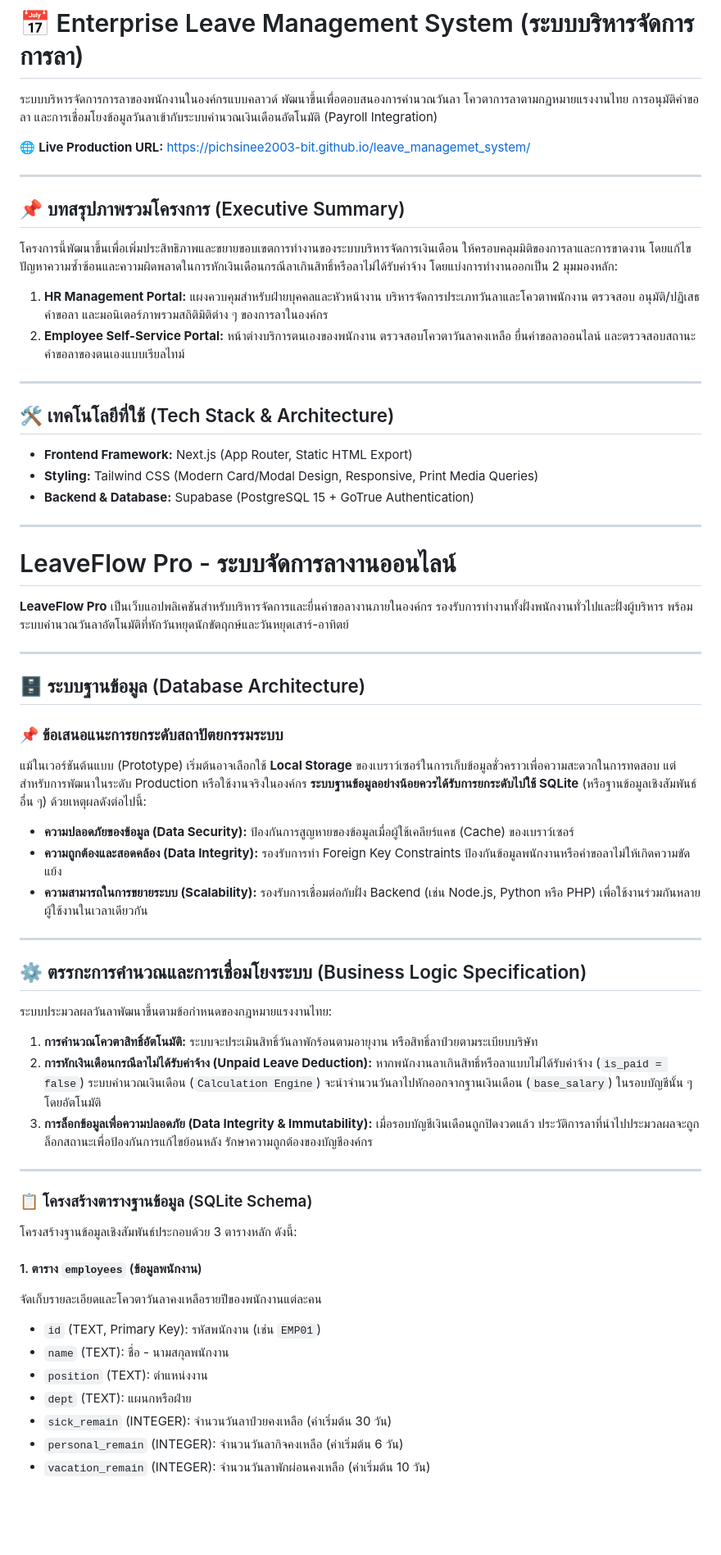
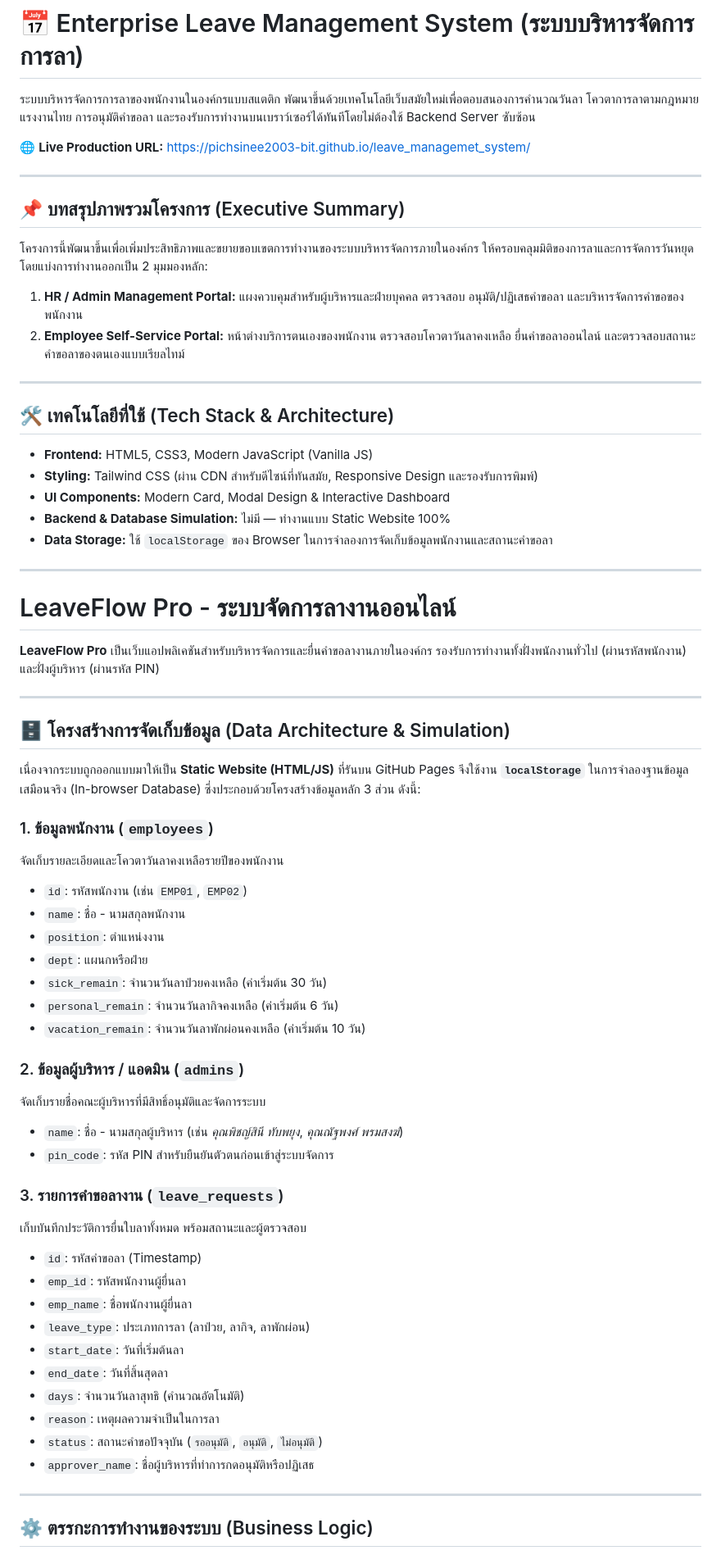
Before and after one commit to pichsinee2003-bit/leave_managemet_system, a Markdown page: README.md, the part around one of its changes. Shown at 82% size. GitHub-like rendering; blank space fills up the shorter version.

```diff
--- a/README.md
+++ b/README.md
@@ -1,6 +1,6 @@
 # 📅 Enterprise Leave Management System (ระบบบริหารจัดการการลา)
 
-ระบบบริหารจัดการการลาของพนักงานในองค์กรแบบคลาวด์ พัฒนาขึ้นเพื่อตอบสนองการคำนวณวันลา โควตาการลาตามกฎหมายแรงงานไทย การอนุมัติคำขอลา และการเชื่อมโยงข้อมูลวันลาเข้ากับระบบคำนวณเงินเดือนอัตโนมัติ (Payroll Integration)
+ระบบบริหารจัดการการลาของพนักงานในองค์กรแบบสแตติก พัฒนาขึ้นด้วยเทคโนโลยีเว็บสมัยใหม่เพื่อตอบสนองการคำนวณวันลา โควตาการลาตามกฎหมายแรงงานไทย การอนุมัติคำขอลา และรองรับการทำงานบนเบราว์เซอร์ได้ทันทีโดยไม่ต้องใช้ Backend Server ซับซ้อน
 
 🌐 **Live Production URL:** https://pichsinee2003-bit.github.io/leave_managemet_system/
 
@@ -8,58 +8,62 @@
 
 ## 📌 บทสรุปภาพรวมโครงการ (Executive Summary)
 
-โครงการนี้พัฒนาขึ้นเพื่อเพิ่มประสิทธิภาพและขยายขอบเขตการทำงานของระบบบริหารจัดการเงินเดือน ให้ครอบคลุมมิติของการลาและการขาดงาน โดยแก้ไขปัญหาความซ้ำซ้อนและความผิดพลาดในการหักเงินเดือนกรณีลาเกินสิทธิ์หรือลาไม่ได้รับค่าจ้าง โดยแบ่งการทำงานออกเป็น 2 มุมมองหลัก:
+โครงการนี้พัฒนาขึ้นเพื่อเพิ่มประสิทธิภาพและขยายขอบเขตการทำงานของระบบบริหารจัดการภายในองค์กร ให้ครอบคลุมมิติของการลาและการจัดการวันหยุด โดยแบ่งการทำงานออกเป็น 2 มุมมองหลัก:
 
-1. **HR Management Portal:** แผงควบคุมสำหรับฝ่ายบุคคลและหัวหน้างาน บริหารจัดการประเภทวันลาและโควตาพนักงาน ตรวจสอบ อนุมัติ/ปฏิเสธคำขอลา และมอนิเตอร์ภาพรวมสถิติมิติต่าง ๆ ของการลาในองค์กร
+1. **HR / Admin Management Portal:** แผงควบคุมสำหรับผู้บริหารและฝ่ายบุคคล ตรวจสอบ อนุมัติ/ปฏิเสธคำขอลา และบริหารจัดการคำขอของพนักงาน
 2. **Employee Self-Service Portal:** หน้าต่างบริการตนเองของพนักงาน ตรวจสอบโควตาวันลาคงเหลือ ยื่นคำขอลาออนไลน์ และตรวจสอบสถานะคำขอลาของตนเองแบบเรียลไทม์
 
 ---
 
 ## 🛠️ เทคโนโลยีที่ใช้ (Tech Stack & Architecture)
 
-* **Frontend Framework:** Next.js (App Router, Static HTML Export)
-* **Styling:** Tailwind CSS (Modern Card/Modal Design, Responsive, Print Media Queries)
-* **Backend & Database:** Supabase (PostgreSQL 15 + GoTrue Authentication)
+* **Frontend:** HTML5, CSS3, Modern JavaScript (Vanilla JS)
+* **Styling:** Tailwind CSS (ผ่าน CDN สำหรับดีไซน์ที่ทันสมัย, Responsive Design และรองรับการพิมพ์)
+* **UI Components:** Modern Card, Modal Design & Interactive Dashboard
+* **Backend & Database Simulation:** ไม่มี — ทำงานแบบ Static Website 100%
+* **Data Storage:** ใช้ `localStorage` ของ Browser ในการจำลองการจัดเก็บข้อมูลพนักงานและสถานะคำขอลา
 
 ---
 
 # LeaveFlow Pro - ระบบจัดการลางานออนไลน์
 
-**LeaveFlow Pro** เป็นเว็บแอปพลิเคชันสำหรับบริหารจัดการและยื่นคำขอลางานภายในองค์กร รองรับการทำงานทั้งฝั่งพนักงานทั่วไปและฝั่งผู้บริหาร พร้อมระบบคำนวณวันลาอัตโนมัติที่หักวันหยุดนักขัตฤกษ์และวันหยุดเสาร์-อาทิตย์
+**LeaveFlow Pro** เป็นเว็บแอปพลิเคชันสำหรับบริหารจัดการและยื่นคำขอลางานภายในองค์กร รองรับการทำงานทั้งฝั่งพนักงานทั่วไป (ผ่านรหัสพนักงาน) และฝั่งผู้บริหาร (ผ่านรหัส PIN)
 
 ---
 
-## 🗄️ ระบบฐานข้อมูล (Database Architecture)
+## 🗄️ โครงสร้างการจัดเก็บข้อมูล (Data Architecture & Simulation)
 
-### 📌 ข้อเสนอแนะการยกระดับสถาปัตยกรรมระบบ
-แม้ในเวอร์ชันต้นแบบ (Prototype) เริ่มต้นอาจเลือกใช้ **Local Storage** ของเบราว์เซอร์ในการเก็บข้อมูลชั่วคราวเพื่อความสะดวกในการทดสอบ แต่สำหรับการพัฒนาในระดับ Production หรือใช้งานจริงในองค์กร **ระบบฐานข้อมูลอย่างน้อยควรได้รับการยกระดับไปใช้ SQLite** (หรือฐานข้อมูลเชิงสัมพันธ์อื่น ๆ) ด้วยเหตุผลดังต่อไปนี้:
-* **ความปลอดภัยของข้อมูล (Data Security):** ป้องกันการสูญหายของข้อมูลเมื่อผู้ใช้เคลียร์แคช (Cache) ของเบราว์เซอร์
-* **ความถูกต้องและสอดคล้อง (Data Integrity):** รองรับการทำ Foreign Key Constraints ป้องกันข้อมูลพนักงานหรือคำขอลาไม่ให้เกิดความขัดแย้ง
-* **ความสามารถในการขยายระบบ (Scalability):** รองรับการเชื่อมต่อกับฝั่ง Backend (เช่น Node.js, Python หรือ PHP) เพื่อใช้งานร่วมกันหลายผู้ใช้งานในเวลาเดียวกัน
+เนื่องจากระบบถูกออกแบบมาให้เป็น **Static Website (HTML/JS)** ที่รันบน GitHub Pages จึงใช้งาน **`localStorage`** ในการจำลองฐานข้อมูลเสมือนจริง (In-browser Database) ซึ่งประกอบด้วยโครงสร้างข้อมูลหลัก 3 ส่วน ดังนี้:
+
+### 1. ข้อมูลพนักงาน (`employees`)
+จัดเก็บรายละเอียดและโควตาวันลาคงเหลือรายปีของพนักงาน
+* `id`: รหัสพนักงาน (เช่น `EMP01`, `EMP02`)
+* `name`: ชื่อ - นามสกุลพนักงาน
+* `position`: ตำแหน่งงาน
+* `dept`: แผนกหรือฝ่าย
+* `sick_remain`: จำนวนวันลาป่วยคงเหลือ (ค่าเริ่มต้น 30 วัน)
+* `personal_remain`: จำนวนวันลากิจคงเหลือ (ค่าเริ่มต้น 6 วัน)
+* `vacation_remain`: จำนวนวันลาพักผ่อนคงเหลือ (ค่าเริ่มต้น 10 วัน)
+
+### 2. ข้อมูลผู้บริหาร / แอดมิน (`admins`)
+จัดเก็บรายชื่อคณะผู้บริหารที่มีสิทธิ์อนุมัติและจัดการระบบ
+* `name`: ชื่อ - นามสกุลผู้บริหาร (เช่น *คุณพิชญ์สินี ทับพยุง*, *คุณณัฐพงศ์ พรมสงฆ์*)
+* `pin_code`: รหัส PIN สำหรับยืนยันตัวตนก่อนเข้าสู่ระบบจัดการ
+
+### 3. รายการคำขอลางาน (`leave_requests`)
+เก็บบันทึกประวัติการยื่นใบลาทั้งหมด พร้อมสถานะและผู้ตรวจสอบ
+* `id`: รหัสคำขอลา (Timestamp)
+* `emp_id`: รหัสพนักงานผู้ยื่นลา
+* `emp_name`: ชื่อพนักงานผู้ยื่นลา
+* `leave_type`: ประเภทการลา (ลาป่วย, ลากิจ, ลาพักผ่อน)
+* `start_date`: วันที่เริ่มต้นลา
+* `end_date`: วันที่สิ้นสุดลา
+* `days`: จำนวนวันลาสุทธิ (คำนวณอัตโนมัติ)
+* `reason`: เหตุผลความจำเป็นในการลา
+* `status`: สถานะคำขอปัจจุบัน (`รออนุมัติ`, `อนุมัติ`, `ไม่อนุมัติ`)
+* `approver_name`: ชื่อผู้บริหารที่ทำการกดอนุมัติหรือปฏิเสธ
 
 ---
 
-## ⚙️ ตรรกะการคำนวณและการเชื่อมโยงระบบ (Business Logic Specification)
+## ⚙️ ตรรกะการทำงานของระบบ (Business Logic)
 
-ระบบประมวลผลวันลาพัฒนาขึ้นตามข้อกำหนดของกฎหมายแรงงานไทย:
-
-1. **การคำนวณโควตาสิทธิ์อัตโนมัติ:** ระบบจะประเมินสิทธิ์วันลาพักร้อนตามอายุงาน หรือสิทธิ์ลาป่วยตามระเบียบบริษัท
-2. **การหักเงินเดือนกรณีลาไม่ได้รับค่าจ้าง (Unpaid Leave Deduction):** หากพนักงานลาเกินสิทธิ์หรือลาแบบไม่ได้รับค่าจ้าง (`is_paid = false`) ระบบคำนวณเงินเดือน (`Calculation Engine`) จะนำจำนวนวันลาไปหักออกจากฐานเงินเดือน (`base_salary`) ในรอบบัญชีนั้น ๆ โดยอัตโนมัติ
-3. **การล็อกข้อมูลเพื่อความปลอดภัย (Data Integrity & Immutability):** เมื่อรอบบัญชีเงินเดือนถูกปิดงวดแล้ว ประวัติการลาที่นำไปประมวลผลจะถูกล็อกสถานะเพื่อป้องกันการแก้ไขย้อนหลัง รักษาความถูกต้องของบัญชีองค์กร
-
----
-
-### 📋 โครงสร้างตารางฐานข้อมูล (SQLite Schema)
-
-โครงสร้างฐานข้อมูลเชิงสัมพันธ์ประกอบด้วย 3 ตารางหลัก ดังนี้:
-
-#### 1. ตาราง `employees` (ข้อมูลพนักงาน)
-จัดเก็บรายละเอียดและโควตาวันลาคงเหลือรายปีของพนักงานแต่ละคน
-* `id` (TEXT, Primary Key): รหัสพนักงาน (เช่น `EMP01`)
-* `name` (TEXT): ชื่อ - นามสกุลพนักงาน
-* `position` (TEXT): ตำแหน่งงาน
-* `dept` (TEXT): แผนกหรือฝ่าย
-* `sick_remain` (INTEGER): จำนวนวันลาป่วยคงเหลือ (ค่าเริ่มต้น 30 วัน)
-* `personal_remain` (INTEGER): จำนวนวันลากิจคงเหลือ (ค่าเริ่มต้น 6 วัน)
-* `vacation_remain` (INTEGER): จำนวนวันลาพักผ่อนคงเหลือ (ค่าเริ่มต้น 10 วัน)
-
```
Also changed, not shown: other parts of README.md (+5 -56 lines).
